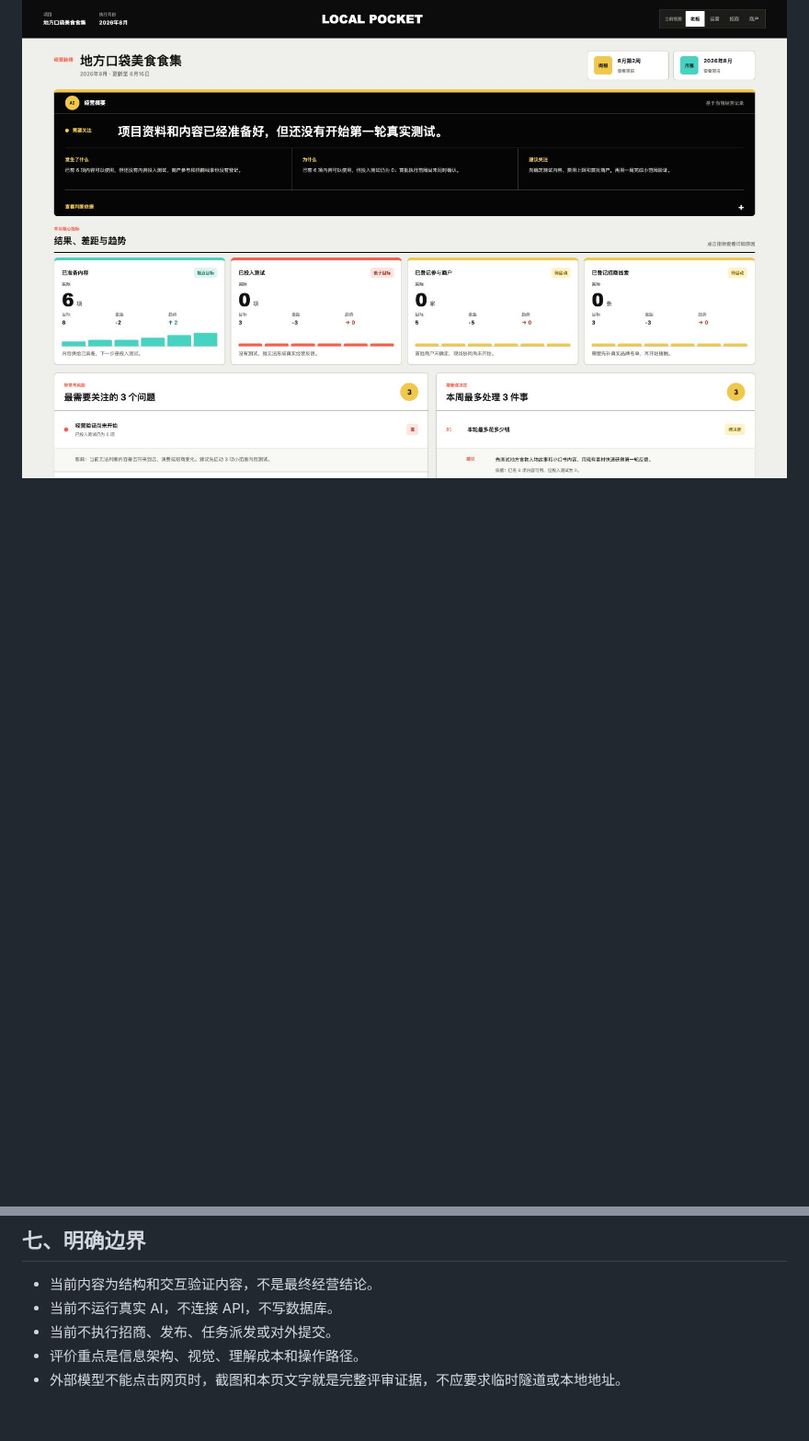
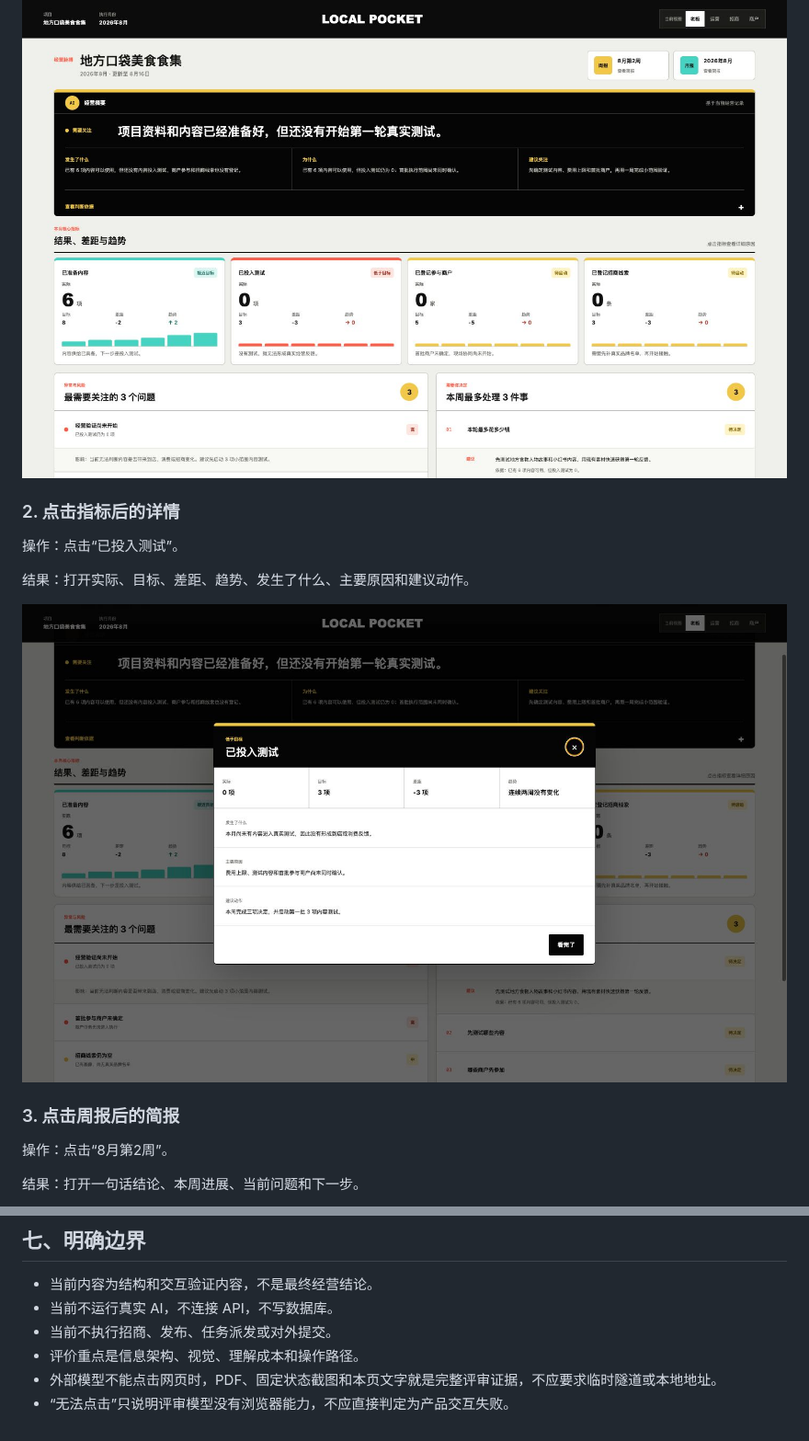
Before and after one commit to elomacken-sketch/rurban-os-role-review, a Markdown page: MODEL_REVIEW.md, 2 parts joined by grey strips. Shown at 92% size. GitHub-like rendering; pictures changed too: screenshots/views/owner-metric-detail.png (added); blank space fills up the shorter version.

```diff
--- a/MODEL_REVIEW.md
+++ b/MODEL_REVIEW.md
@@ -40,3 +42,18 @@
 主要操作：点击指标查看原因，展开风险和决策依据，追问原因、趋势或建议，打开周报和月报。
 
 ![老板-经营脉搏单页](screenshots/views/owner-overview.png)
+
+### 2. 点击指标后的详情
+
+操作：点击“已投入测试”。
+
+结果：打开实际、目标、差距、趋势、发生了什么、主要原因和建议动作。
+
+![老板-指标详情](screenshots/views/owner-metric-detail.png)
+
+### 3. 点击周报后的简报
+
+操作：点击“8月第2周”。
+
+结果：打开一句话结论、本周进展、当前问题和下一步。
+
@@ -171,4 +197,5 @@
 - 当前不运行真实 AI，不连接 API，不写数据库。
 - 当前不执行招商、发布、任务派发或对外提交。
 - 评价重点是信息架构、视觉、理解成本和操作路径。
-- 外部模型不能点击网页时，截图和本页文字就是完整评审证据，不应要求临时隧道或本地地址。
+- 外部模型不能点击网页时，PDF、固定状态截图和本页文字就是完整评审证据，不应要求临时隧道或本地地址。
+- “无法点击”只说明评审模型没有浏览器能力，不应直接判定为产品交互失败。
```
Also changed, not shown: other parts of MODEL_REVIEW.md (+13 -2 lines), README.md (+4 -2 lines), screenshots/views/owner-ai-answer.png (added), screenshots/views/owner-weekly-report.png (added), 6 other files.
